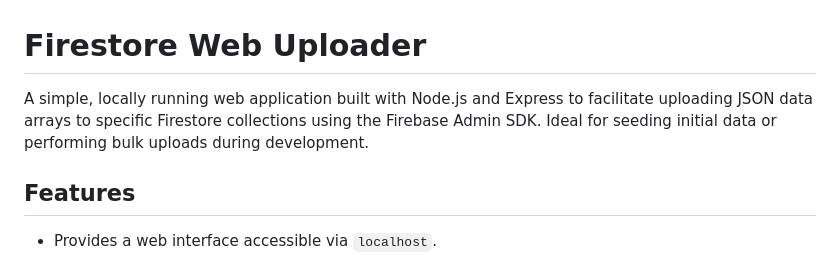
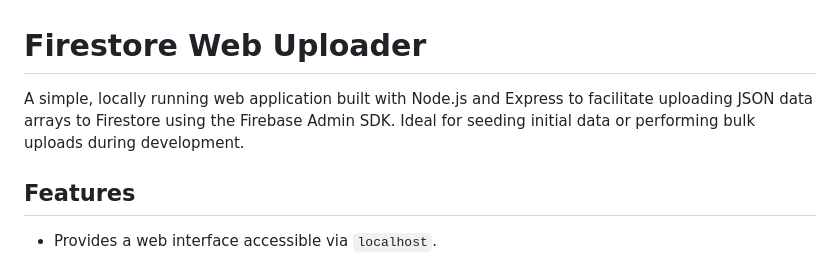
Before and after one commit to JHeisecke/firestore-json-uploader, a Markdown page: README.md, the part around the change. Drawn GitHub-style.

```diff
--- a/README.md
+++ b/README.md
@@ -1,6 +1,6 @@
 # Firestore Web Uploader
 
-A simple, locally running web application built with Node.js and Express to facilitate uploading JSON data arrays to specific Firestore collections using the Firebase Admin SDK. Ideal for seeding initial data or performing bulk uploads during development.
+A simple, locally running web application built with Node.js and Express to facilitate uploading JSON data arrays to Firestore using the Firebase Admin SDK. Ideal for seeding initial data or performing bulk uploads during development.
 
 ## Features
 
```
